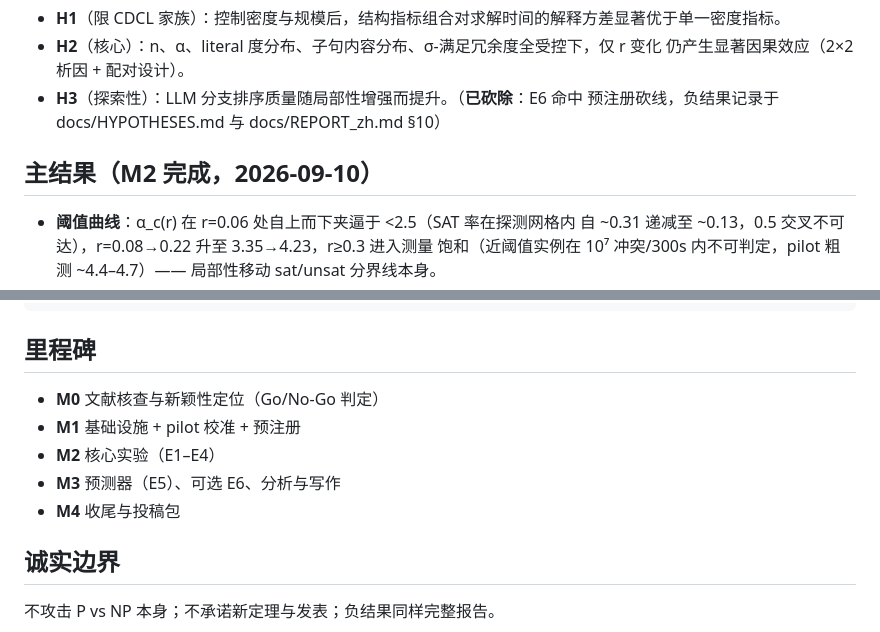
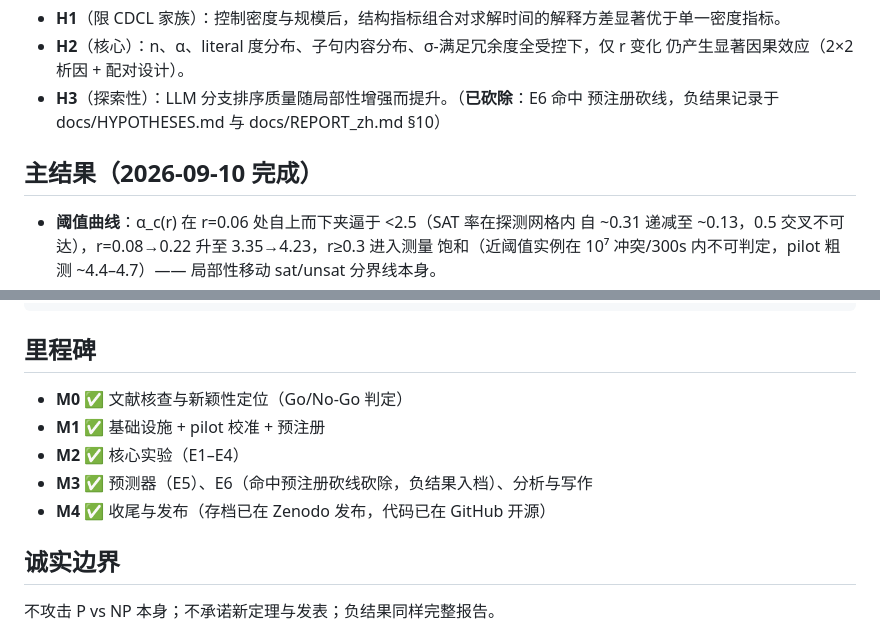
Before and after one commit to essnt/correlation-vs-hardness, a Markdown page: README_zh.md, 2 parts joined by grey strips. Rendered like a GitHub page.

```diff
--- a/README_zh.md
+++ b/README_zh.md
@@ -17,7 +17,7 @@
 - **H3**（探索性）：LLM 分支排序质量随局部性增强而提升。（**已砍除**：E6 命中
   预注册砍线，负结果记录于 docs/HYPOTHESES.md 与 docs/REPORT_zh.md §10）
 
-## 主结果（M2 完成，2026-09-10）
+## 主结果（2026-09-10 完成）
 
 - **阈值曲线**：α_c(r) 在 r=0.06 处自上而下夹逼于 <2.5（SAT 率在探测网格内
   自 ~0.31 递减至 ~0.13，0.5 交叉不可达），r=0.08→0.22 升至 3.35→4.23，r≥0.3 进入测量
@@ -47,11 +47,11 @@ results/       结果数据库（SQLite）与图表
 
 ## 里程碑
 
-- **M0** 文献核查与新颖性定位（Go/No-Go 判定）
-- **M1** 基础设施 + pilot 校准 + 预注册
-- **M2** 核心实验（E1–E4）
-- **M3** 预测器（E5）、可选 E6、分析与写作
-- **M4** 收尾与投稿包
+- **M0** ✅ 文献核查与新颖性定位（Go/No-Go 判定）
+- **M1** ✅ 基础设施 + pilot 校准 + 预注册
+- **M2** ✅ 核心实验（E1–E4）
+- **M3** ✅ 预测器（E5）、E6（命中预注册砍线砍除，负结果入档）、分析与写作
+- **M4** ✅ 收尾与发布（存档已在 Zenodo 发布，代码已在 GitHub 开源）
 
 ## 诚实边界
 
```
Also changed, not shown: README.md (+7 -6 lines).
